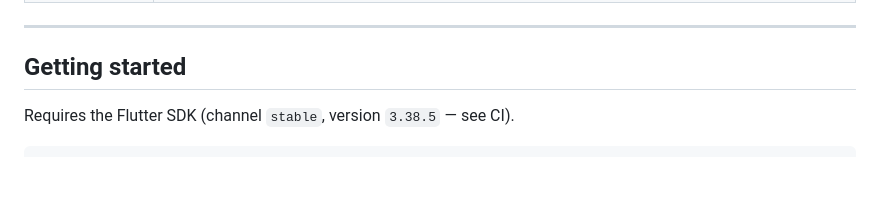
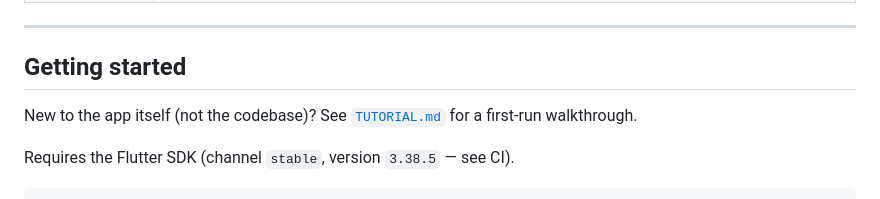
Before and after one commit to Vinald/resumate, a Markdown page: README.md, the part around the change. Drawn GitHub-style; blank space fills up the shorter version.

Commit message:
Link tutorial from README

```diff
--- a/README.md
+++ b/README.md
@@ -30,6 +30,9 @@ Edit it in place, or replace `lib/data/seed_data.dart`, to make it yours.
 ---
 
 ## Getting started
+
+New to the app itself (not the codebase)? See [`TUTORIAL.md`](TUTORIAL.md) for a
+first-run walkthrough.
 
 Requires the Flutter SDK (channel `stable`, version `3.38.5` — see CI).
 
```
